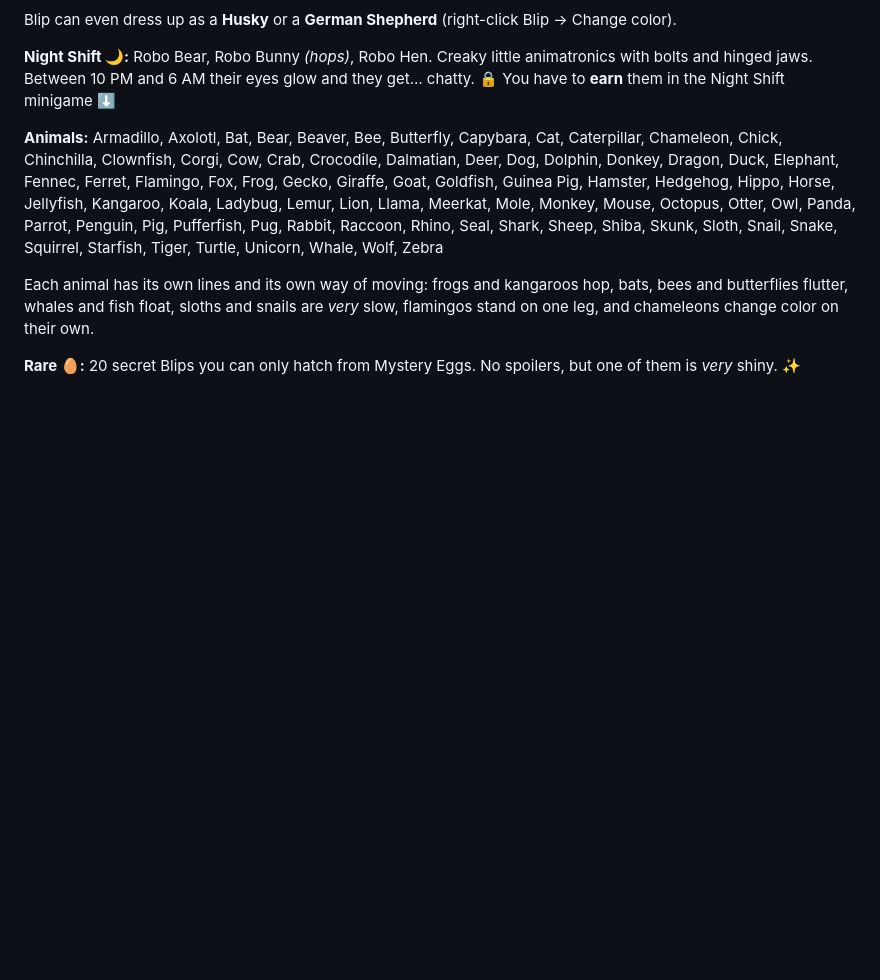
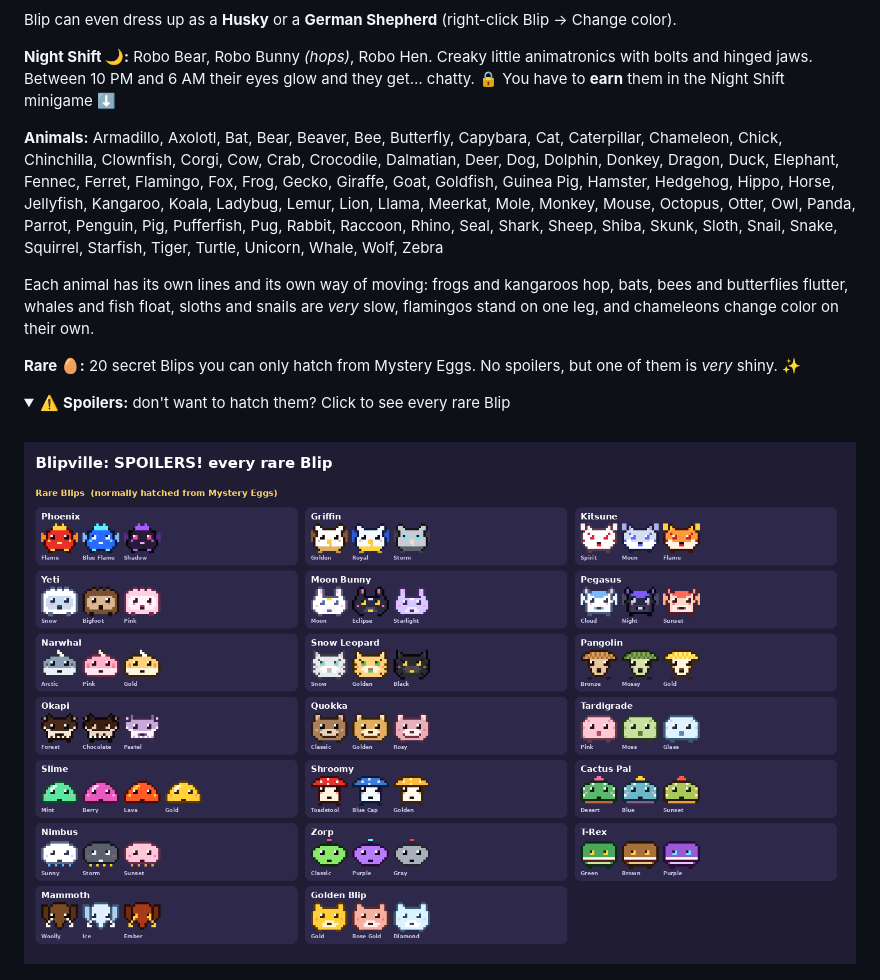
Before and after one commit to Johnblip189/Blipville, a Markdown page: README.md, the part around the change. Drawn GitHub-style; pictures changed too: docs/rare-blips.png (added); folded sections open; blank space fills up the shorter version.

Commit message:
Add a spoiler section showing every rare Blip
For players who'd rather not hatch them all: a collapsed README section
with a chart of the 20 rare Blips in every color. The main chart keeps
its mystery silhouettes.

Co-Authored-By: Claude Opus 5.5 <noreply@anthropic.com>
Claude-Session: https://claude.ai/code/session_01PmzgbFANnQnt42wWbsr6rQ

```diff
--- a/README.md
+++ b/README.md
@@ -74,6 +74,15 @@ Blip can even dress up as a **Husky** or a **German Shepherd** (right-click Blip
 Each animal has its own lines and its own way of moving: frogs and kangaroos hop, bats, bees and butterflies flutter, whales and fish float, sloths and snails are *very* slow, flamingos stand on one leg, and chameleons change color on their own.
 
 **Rare 🥚:** 20 secret Blips you can only hatch from Mystery Eggs. No spoilers, but one of them is *very* shiny. ✨
+
+<details>
+<summary>⚠️ <b>Spoilers:</b> don't want to hatch them? Click to see every rare Blip</summary>
+
+<br>
+
+![Every rare Blip in every color](docs/rare-blips.png)
+
+</details>
 
 ![Every animal in every color](docs/animals.png)
 
```
